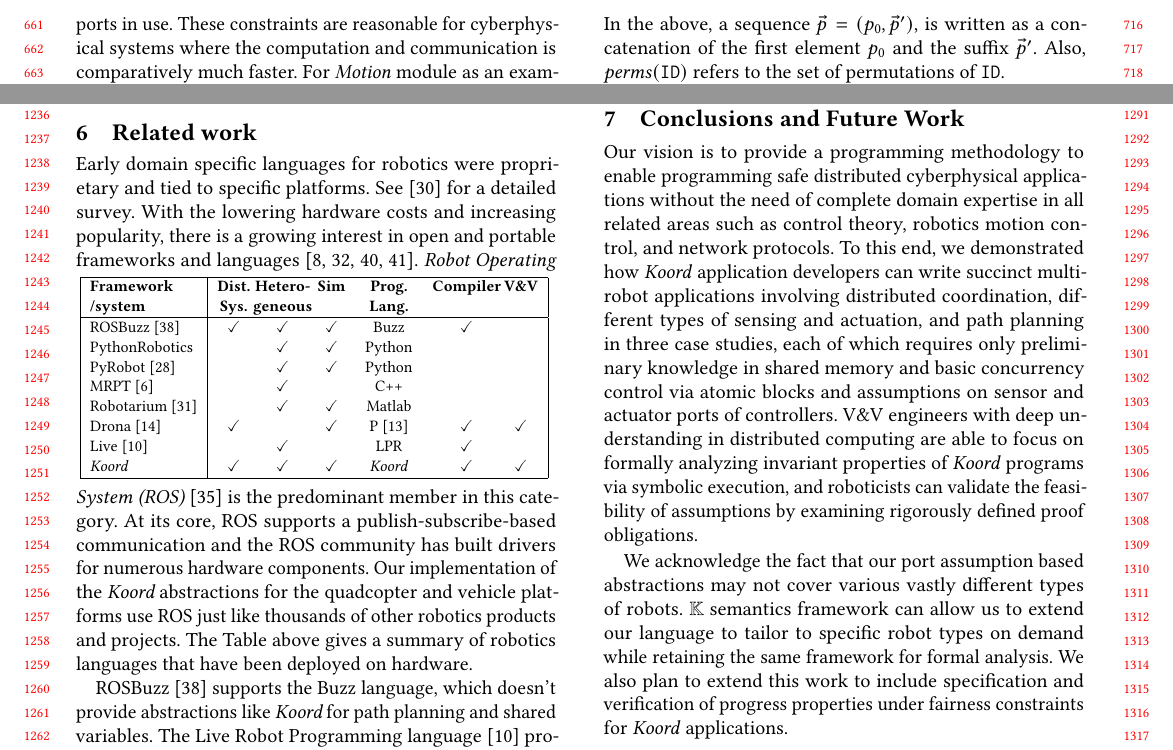
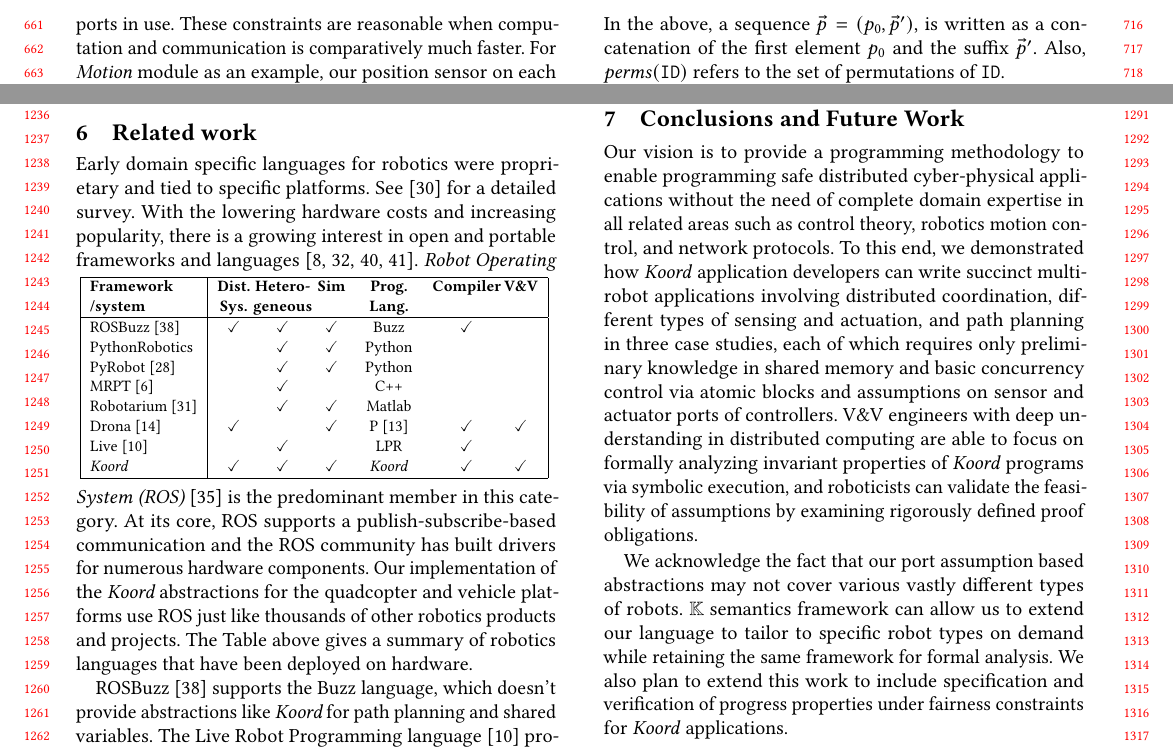
Before and after one commit to ritwika314/compiles, a LaTeX paper (main.tex, which reads conclusions.tex, sec-language.tex): two parts of pages 7 and 12 of 14, joined at a grey line, cut so that both start at the same text. Compiled offline with pdfLaTeX.

Commit message:
Fix hyphens and references

```diff
--- a/conclusions.tex
+++ b/conclusions.tex
@@ -1,7 +1,7 @@
 \section{Conclusions and Future Work}
 
 
-Our vision is to provide a programming methodology to enable programming safe distributed cyberphysical applications without the need of complete domain expertise in all related areas such as control theory, robotics motion control, and network protocols.
+Our vision is to provide a programming methodology to enable programming safe distributed cyber-physical applications without the need of complete domain expertise in all related areas such as control theory, robotics motion control, and network protocols.
 To this end, we demonstrated how \lgname application developers can write succinct multi-robot applications involving distributed coordination,
 different types of sensing and actuation, and path planning in three case studies, each of which requires only preliminary knowledge
 in shared memory and basic concurrency control via atomic blocks and assumptions on sensor and actuator ports of controllers.
--- a/sec-language.tex
+++ b/sec-language.tex
@@ -363,7 +363,7 @@ To reiterate, the following are the timing requirements for rule~\EventTransRule
 \end{inparaenum}
 The first two requirements are achievable if the time taken to complete a program transition is negligible compared to $\delta$,
 and $\delta$ can be a common multiple of the sampling intervals of all controller ports in use.
-These constraints are reasonable for cyberphysical systems where the computation and communication is comparatively much faster.
+These constraints are reasonable when computation and communication is comparatively much faster.
 For \Motion module as an example, our position sensor on each device publishes every 0.01 sec~(100Hz) while the CPU on each drone is 1.4 GHz.
 If we set $\delta$ to be 0.01 sec, an event transition taking 10K CPU cycles is still less than 0.1\% of $\delta$.
 
```
Also changed, not shown: sec-verification.tex (+1 -1 lines), sec-language.tex (2 more changed lines).
